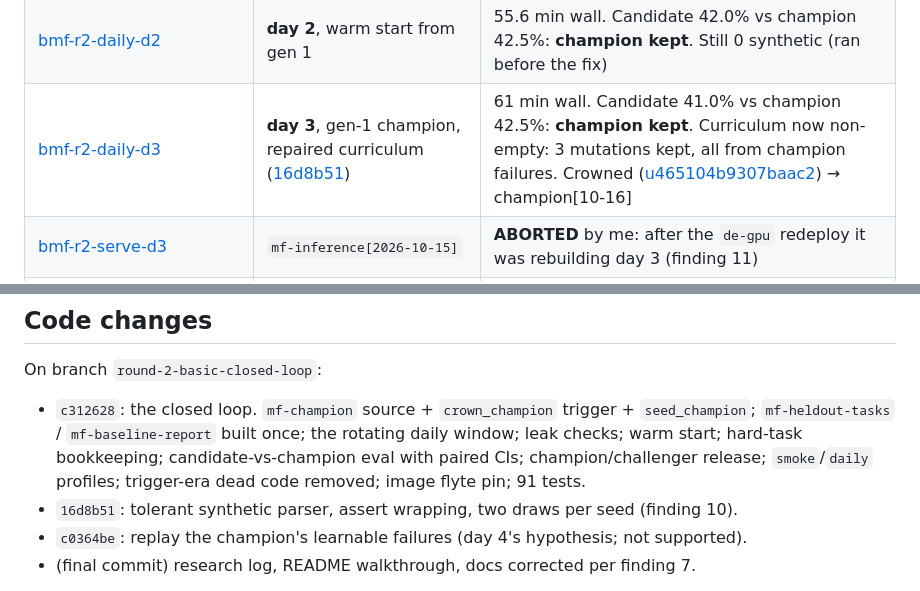
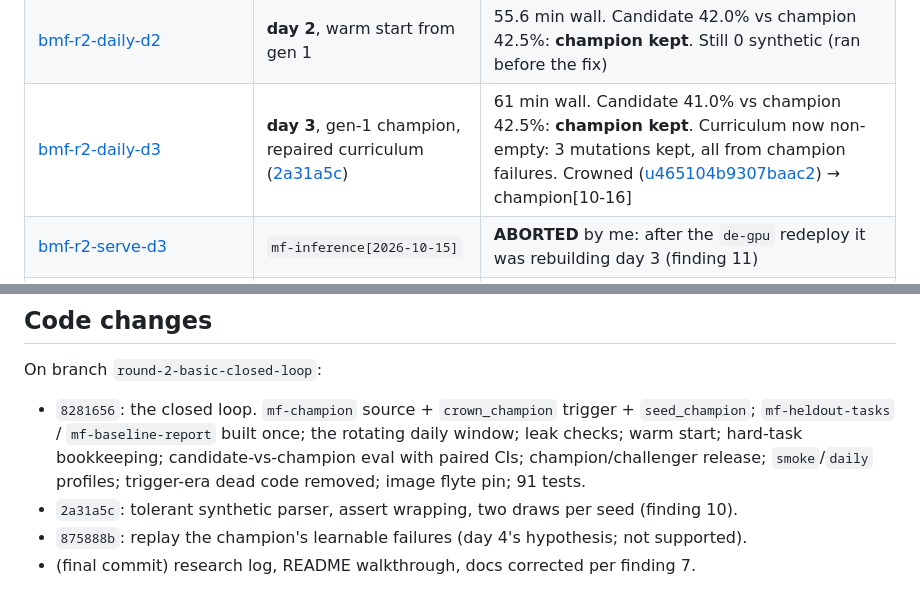
Before and after one commit to unionai-oss/model-factory, a Markdown page: model-factory-basic/research_log/2026-10-15-round-2-closed-loop.md, 2 parts joined by grey strips. Drawn GitHub-style.

Commit message:
model-factory-basic: round-2/3 logs cite the commits as replayed onto main
Co-Authored-By: Claude Opus 5.5 <noreply@anthropic.com>

```diff
--- a/model-factory-basic/research_log/2026-10-15-round-2-closed-loop.md
+++ b/model-factory-basic/research_log/2026-10-15-round-2-closed-loop.md
@@ -141,7 +141,7 @@ Daily profile (the real runs):
 | [bmf-r2-plan-d1](https://demo.hosted.unionai.cloud/v2/domain/development/project/model-factory/runs/bmf-r2-plan-d1) | `--plan` for 10-13 | reports partitions as "existing" (round 1's nightly cron had built smoke versions); see finding 8 |
 | [bmf-r2-daily-d1](https://demo.hosted.unionai.cloud/v2/domain/development/project/model-factory/runs/bmf-r2-daily-d1) | **day 1**, cold start | 97 min wall (≈50 min of it waiting for a GPU). Candidate 42.5% vs base 35.0%: **promoted**, crowned ([uf275db606406e29](https://demo.hosted.unionai.cloud/v2/domain/development/project/model-factory/runs/uf275db606406e29)). **Bug: 0 of 48 synthetic tasks kept** |
 | [bmf-r2-daily-d2](https://demo.hosted.unionai.cloud/v2/domain/development/project/model-factory/runs/bmf-r2-daily-d2) | **day 2**, warm start from gen 1 | 55.6 min wall. Candidate 42.0% vs champion 42.5%: **champion kept**. Still 0 synthetic (ran before the fix) |
-| [bmf-r2-daily-d3](https://demo.hosted.unionai.cloud/v2/domain/development/project/model-factory/runs/bmf-r2-daily-d3) | **day 3**, gen-1 champion, repaired curriculum ([16d8b51](#code-changes)) | 61 min wall. Candidate 41.0% vs champion 42.5%: **champion kept**. Curriculum now non-empty: 3 mutations kept, all from champion failures. Crowned ([u465104b9307baac2](https://demo.hosted.unionai.cloud/v2/domain/development/project/model-factory/runs/u465104b9307baac2)) → champion[10-16] |
+| [bmf-r2-daily-d3](https://demo.hosted.unionai.cloud/v2/domain/development/project/model-factory/runs/bmf-r2-daily-d3) | **day 3**, gen-1 champion, repaired curriculum ([2a31a5c](#code-changes)) | 61 min wall. Candidate 41.0% vs champion 42.5%: **champion kept**. Curriculum now non-empty: 3 mutations kept, all from champion failures. Crowned ([u465104b9307baac2](https://demo.hosted.unionai.cloud/v2/domain/development/project/model-factory/runs/u465104b9307baac2)) → champion[10-16] |
 | [bmf-r2-serve-d3](https://demo.hosted.unionai.cloud/v2/domain/development/project/model-factory/runs/bmf-r2-serve-d3) | `mf-inference[2026-10-15]` | **ABORTED** by me: after the `de-gpu` redeploy it was rebuilding day 3 (finding 11) |
 | [bmf-r2-serve-d3b](https://demo.hosted.unionai.cloud/v2/domain/development/project/model-factory/runs/bmf-r2-serve-d3b) | `mf-inference[2026-10-15] --version mf-promoted-model=f6611f86…` | everything upstream `skipped`, endpoint built. App `spec.inputs` pins `mf-promoted-model@f6611f868f60…`; `/health` → `loaded, adapter: true, generation: 1`; `/generate` returned a correct `is_anagram` |
 | [bmf-r2-daily-d4](https://demo.hosted.unionai.cloud/v2/domain/development/project/model-factory/runs/bmf-r2-daily-d4) | **day 4**, gen-1 champion, + frontier replay (`frontier_replay`) | Candidate 41.0% vs champion 42.5%: **champion kept**. 48 replayed frontier tasks, 0 mutations kept. Crown trigger paused by me for this run (see "Operational state") |
@@ -276,15 +276,15 @@ until someone runs `seed_champion` or a new release appears.
 
 On branch `round-2-basic-closed-loop`:
 
-- `c312628`: the closed loop. `mf-champion` source + `crown_champion`
+- `8281656`: the closed loop. `mf-champion` source + `crown_champion`
   trigger + `seed_champion`; `mf-heldout-tasks` / `mf-baseline-report`
   built once; the rotating daily window; leak checks; warm start; hard-task
   bookkeeping; candidate-vs-champion eval with paired CIs; champion/challenger
   release; `smoke`/`daily` profiles; trigger-era dead code removed; image
   flyte pin; 91 tests.
-- `16d8b51`: tolerant synthetic parser, assert wrapping, two draws per seed
+- `2a31a5c`: tolerant synthetic parser, assert wrapping, two draws per seed
   (finding 10).
-- `c0364be`: replay the champion's learnable failures (day 4's hypothesis; not supported).
+- `875888b`: replay the champion's learnable failures (day 4's hypothesis; not supported).
 - (final commit) research log, README walkthrough, docs corrected per finding 7.
 
 Tests: 98 pass (round 1: 68). New: graph-shape tests for the loop wiring
```
Also changed, not shown: model-factory-basic/research_log/2026-10-16-round-3-compounding.md (+4 -4 lines).
